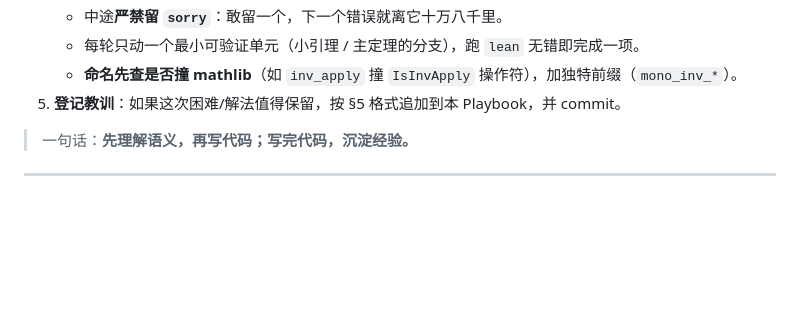
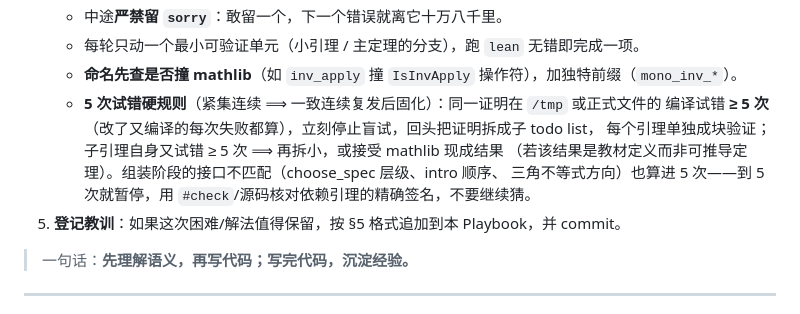
Before and after one commit to FurinaManifold/sandrones-library, a Markdown page: docs/LEAN-PLAYBOOK.md, the part around the change. Drawn GitHub-style; blank space fills up the shorter version.

Commit message:
Playbook §0: 5次试错自动拆子todo硬规则(紧集连续⟹一致连续复发)

```diff
--- a/docs/LEAN-PLAYBOOK.md
+++ b/docs/LEAN-PLAYBOOK.md
@@ -41,6 +41,11 @@
    - 中途**严禁留 `sorry`**：敢留一个，下一个错误就离它十万八千里。
    - 每轮只动一个最小可验证单元（小引理 / 主定理的分支），跑 `lean` 无错即完成一项。
    - **命名先查是否撞 mathlib**（如 `inv_apply` 撞 `IsInvApply` 操作符），加独特前缀（`mono_inv_*`）。
+   - **5 次试错硬规则**（紧集连续 ⟹ 一致连续复发后固化）：同一证明在 `/tmp` 或正式文件的
+     编译试错 **≥ 5 次**（改了又编译的每次失败都算），立刻停止盲试，回头把证明拆成子 todo list，
+     每个引理单独成块验证；子引理自身又试错 ≥ 5 次 ⟹ 再拆小，或接受 mathlib 现成结果
+     （若该结果是教材定义而非可推导定理）。组装阶段的接口不匹配（choose_spec 层级、intro 顺序、
+     三角不等式方向）也算进 5 次——到 5 次就暂停，用 `#check`/源码核对依赖引理的精确签名，不要继续猜。
 5. **登记教训**：如果这次困难/解法值得保留，按 §5 格式追加到本 Playbook，并 commit。
 
 > 一句话：**先理解语义，再写代码；写完代码，沉淀经验。**
```
